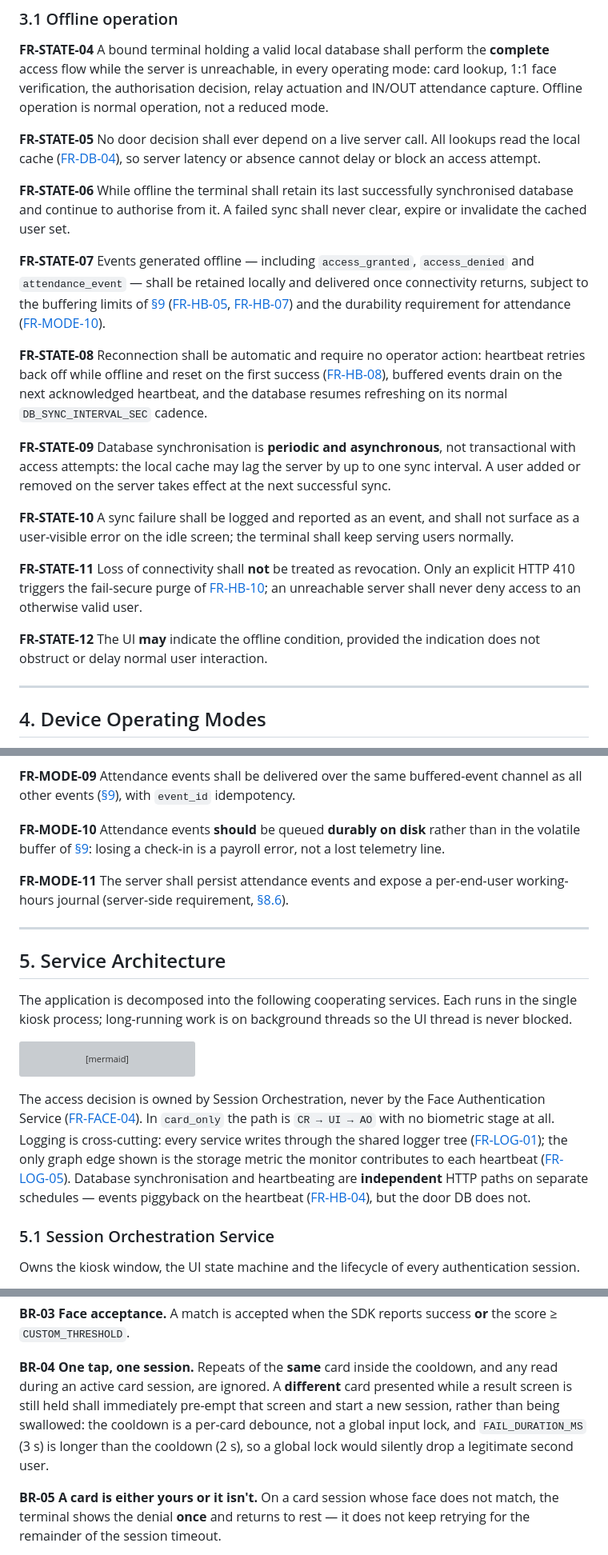
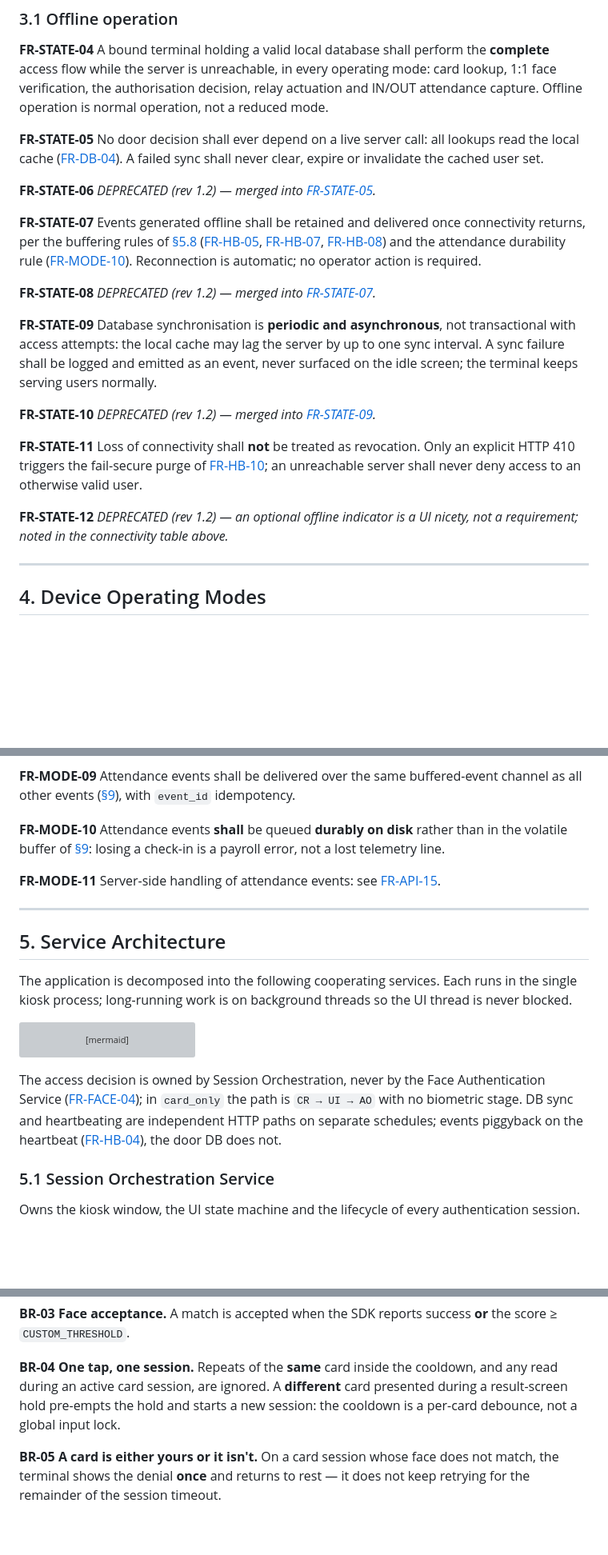
Before and after one commit to gekakud/RSID_Face_Guard, a Markdown page: SOFTWARE_REQUIREMENTS.md, 3 parts joined by grey strips. Shown at 80% size. Rendered like a GitHub page; blank space fills up the shorter version; grey boxes are pictures that could not be loaded.

````diff
--- a/SOFTWARE_REQUIREMENTS.md
+++ b/SOFTWARE_REQUIREMENTS.md
@@ -182,41 +182,32 @@ operating mode: card lookup, 1:1 face verification, the authorisation
 decision, relay actuation and IN/OUT attendance capture. Offline operation is
 normal operation, not a reduced mode.
 
-<a id="fr-state-05"></a>**FR-STATE-05** No door decision shall ever depend on a live server call. All
-lookups read the local cache ([FR-DB-04](#fr-db-04)), so server latency or absence cannot
-delay or block an access attempt.
+<a id="fr-state-05"></a>**FR-STATE-05** No door decision shall ever depend on a live server call: all
+lookups read the local cache ([FR-DB-04](#fr-db-04)). A failed sync shall never clear,
+expire or invalidate the cached user set.
 
-<a id="fr-state-06"></a>**FR-STATE-06** While offline the terminal shall retain its last successfully
-synchronised database and continue to authorise from it. A failed sync shall
-never clear, expire or invalidate the cached user set.
+<a id="fr-state-06"></a>**FR-STATE-06** *DEPRECATED (rev 1.2) — merged into [FR-STATE-05](#fr-state-05).*
 
-<a id="fr-state-07"></a>**FR-STATE-07** Events generated offline — including `access_granted`,
-`access_denied` and `attendance_event` — shall be retained locally and
-delivered once connectivity returns, subject to the buffering limits of [§9](#9-data-model)
-([FR-HB-05](#fr-hb-05), [FR-HB-07](#fr-hb-07)) and the durability requirement for attendance
-([FR-MODE-10](#fr-mode-10)).
+<a id="fr-state-07"></a>**FR-STATE-07** Events generated offline shall be retained and delivered once
+connectivity returns, per the buffering rules of [§5.8](#58-heartbeat--telemetry-service) ([FR-HB-05](#fr-hb-05), [FR-HB-07](#fr-hb-07),
+[FR-HB-08](#fr-hb-08)) and the attendance durability rule ([FR-MODE-10](#fr-mode-10)). Reconnection is
+automatic; no operator action is required.
 
-<a id="fr-state-08"></a>**FR-STATE-08** Reconnection shall be automatic and require no operator
-action: heartbeat retries back off while offline and reset on the first
-success ([FR-HB-08](#fr-hb-08)), buffered events drain on the next acknowledged heartbeat,
-and the database resumes refreshing on its normal `DB_SYNC_INTERVAL_SEC`
-cadence.
+<a id="fr-state-08"></a>**FR-STATE-08** *DEPRECATED (rev 1.2) — merged into [FR-STATE-07](#fr-state-07).*
 
 <a id="fr-state-09"></a>**FR-STATE-09** Database synchronisation is **periodic and asynchronous**, not
 transactional with access attempts: the local cache may lag the server by up
-to one sync interval. A user added or removed on the server takes effect at
-the next successful sync.
+to one sync interval. A sync failure shall be logged and emitted as an event,
+never surfaced on the idle screen; the terminal keeps serving users normally.
 
-<a id="fr-state-10"></a>**FR-STATE-10** A sync failure shall be logged and reported as an event, and
-shall not surface as a user-visible error on the idle screen; the terminal
-shall keep serving users normally.
+<a id="fr-state-10"></a>**FR-STATE-10** *DEPRECATED (rev 1.2) — merged into [FR-STATE-09](#fr-state-09).*
 
 <a id="fr-state-11"></a>**FR-STATE-11** Loss of connectivity shall **not** be treated as revocation.
 Only an explicit HTTP 410 triggers the fail-secure purge of [FR-HB-10](#fr-hb-10); an
 unreachable server shall never deny access to an otherwise valid user.
 
-<a id="fr-state-12"></a>**FR-STATE-12** The UI **may** indicate the offline condition, provided the
-indication does not obstruct or delay normal user interaction.
+<a id="fr-state-12"></a>**FR-STATE-12** *DEPRECATED (rev 1.2) — an optional offline indicator is a UI
+nicety, not a requirement; noted in the connectivity table above.*
 
 
 
@@ -288,12 +279,12 @@ relay. *(Assumption [A2](#a2); combined access+attendance is a future extension.
 <a id="fr-mode-09"></a>**FR-MODE-09** Attendance events shall be delivered over the same
 buffered-event channel as all other events ([§9](#9-data-model)), with `event_id` idempotency.
 
-<a id="fr-mode-10"></a>**FR-MODE-10** Attendance events **should** be queued **durably on disk**
+<a id="fr-mode-10"></a>**FR-MODE-10** Attendance events **shall** be queued **durably on disk**
 rather than in the volatile buffer of [§9](#9-data-model): losing a check-in is a payroll
 error, not a lost telemetry line.
 
-<a id="fr-mode-11"></a>**FR-MODE-11** The server shall persist attendance events and expose a
-per-end-user working-hours journal (server-side requirement, [§8.6](#86-get-devicesdevice_idusers--terminal--server)).
+<a id="fr-mode-11"></a>**FR-MODE-11** Server-side handling of attendance events: see
+[FR-API-15](#fr-api-15).
 
 
 ---
@@ -340,13 +331,10 @@ flowchart TD
 ```
 
 The access decision is owned by Session Orchestration, never by the Face
-Authentication Service ([FR-FACE-04](#fr-face-04)). In `card_only` the path is
-`CR → UI → AO` with no biometric stage at all. Logging is cross-cutting: every
-service writes through the shared logger tree ([FR-LOG-01](#fr-log-01)); the only graph edge
-shown is the storage metric the monitor contributes to each heartbeat
-([FR-LOG-05](#fr-log-05)). Database synchronisation and heartbeating are **independent**
-HTTP paths on separate schedules — events piggyback on the heartbeat ([FR-HB-04](#fr-hb-04)),
-but the door DB does not.
+Authentication Service ([FR-FACE-04](#fr-face-04)); in `card_only` the path is `CR → UI → AO`
+with no biometric stage. DB sync and heartbeating are independent HTTP paths
+on separate schedules; events piggyback on the heartbeat ([FR-HB-04](#fr-hb-04)), the door
+DB does not.
 
 ### 5.1 Session Orchestration Service
 
@@ -696,11 +690,9 @@ could not succeed.
 
 <a id="br-04"></a>**BR-04 One tap, one session.** Repeats of the **same** card inside the
 cooldown, and any read during an active card session, are ignored. A
-**different** card presented while a result screen is still held shall
-immediately pre-empt that screen and start a new session, rather than being
-swallowed: the cooldown is a per-card debounce, not a global input lock, and
-`FAIL_DURATION_MS` (3 s) is longer than the cooldown (2 s), so a global lock
-would silently drop a legitimate second user.
+**different** card presented during a result-screen hold pre-empts the hold
+and starts a new session: the cooldown is a per-card debounce, not a global
+input lock.
 
 <a id="br-05"></a>**BR-05 A card is either yours or it isn't.** On a card session whose face
 does not match, the terminal shows the denial **once** and returns to rest —
````
Also changed, not shown: other parts of SOFTWARE_REQUIREMENTS.md (+70 -49 lines).
